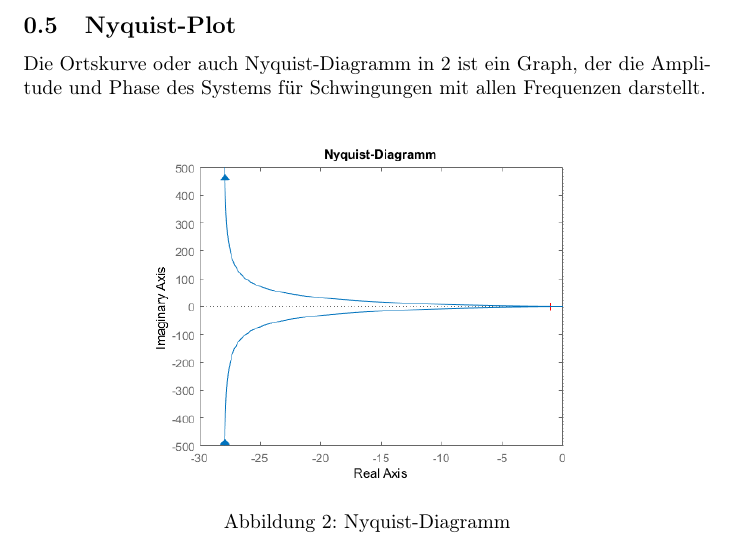
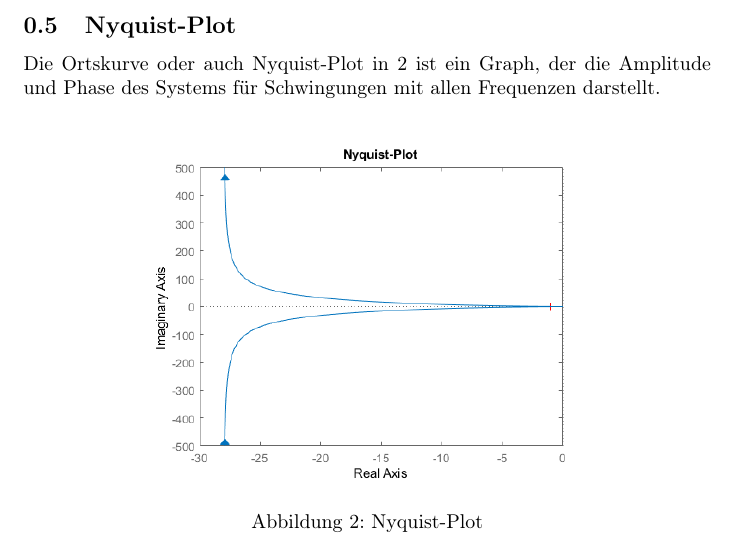
Before and after one commit to Ralerus/Signale-Systeme, a LaTeX document (main.tex, which reads nyquist_plot.tex): part of page 6 of 6, cut so that both start at the same text. Compiled offline with pdfLaTeX.

Commit message:
change name to nyquist plot #8

```diff
--- a/nyquist_plot.tex
+++ b/nyquist_plot.tex
@@ -1,10 +1,10 @@
 \subsection{Nyquist-Plot}
 
-Die Ortskurve oder auch Nyquist-Diagramm in \ref{fig:nyquist-diagram} ist ein Graph, der die Amplitude und Phase des Systems für Schwingungen mit allen Frequenzen darstellt.
+Die Ortskurve oder auch Nyquist-Plot in \ref{fig:nyquist-plot} ist ein Graph, der die Amplitude und Phase des Systems für Schwingungen mit allen Frequenzen darstellt.
 
 \begin{figure}[H]
 	\centering
 	\includegraphics[width=0.7\linewidth]{"diagrams/nyquist diagram"}
-	\caption[Nyquist-Diagramm]{Nyquist-Diagramm}
-	\label{fig:nyquist-diagram}
+	\caption[Nyquist-Plot]{Nyquist-Plot}
+	\label{fig:nyquist-plot}
 \end{figure}
```
Also changed, not shown: diagrams/nyquist diagram.png, main.pdf, 3 other files.
